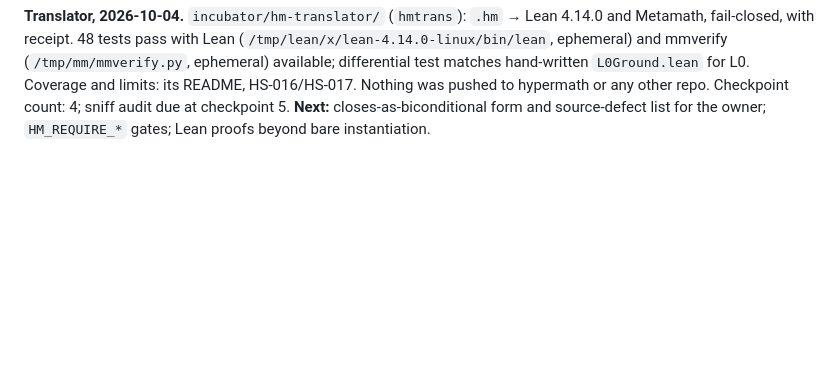
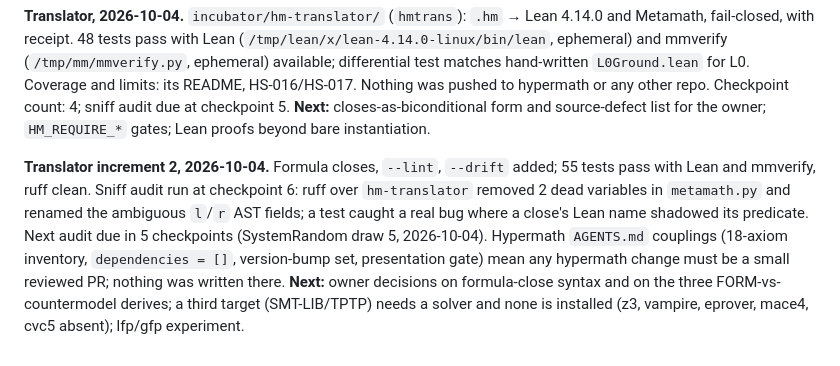
Before and after one commit to TimeLordRaps/hyperstratum, a Markdown page: AGENT_HANDOFF.md, the part around the change. Rendered like a GitHub page; blank space fills up the shorter version.

Commit message:
Handoff: translator increment 2 and audit state
Co-Authored-By: Claude Sonnet 5.5 <noreply@anthropic.com>
Claude-Session: https://claude.ai/code/session_01V5CRuHC9iEhv21kjSiqdQU

```diff
--- a/AGENT_HANDOFF.md
+++ b/AGENT_HANDOFF.md
@@ -19,3 +19,5 @@ Next sniff audit due in 4 checkpoints (SystemRandom draw 2026-10-03), i.e. at ch
 **Family read, 2026-10-03.** Three parallel readers over hypermath/ordinatics, verifier/hypergrammar, and the ethics/logic/hyperset cluster; findings summarized as HS-014/HS-015 in `TECHNICAL_DEBT.md` and in full in the session transcript. First action taken: verifier branch `claude/plan-prover-binding-wording` (`b6c6ad3`) rewords the prover-binding claim as planned for 2.0.0. Verifier full suite there: 2646 passed, 1 failed, 2 skipped; the failure (`test_real_local_deriver_execution_produces_and_reproduces_the_exact_trace`, coordinate binding UNKNOWN) and a collection error on missing tag `v1.4.0` both reproduce on untouched `main` in this shallow-clone environment and are not caused by the change. Clone at `/home/user/verifier` is ephemeral. **Next actions, in the owner's order:** grid-join adapter in hyperstratum; canonical tag legend + collided-term pages; `OrdinalLabel` deferral to ordinatics notation on the hyperphysics branch; hypermath status reconciliation; ordinatics §8 repair; hypergrammar `~`.
 
 **Translator, 2026-10-04.** `incubator/hm-translator/` (`hmtrans`): `.hm` → Lean 4.14.0 and Metamath, fail-closed, with receipt. 48 tests pass with Lean (`/tmp/lean/x/lean-4.14.0-linux/bin/lean`, ephemeral) and mmverify (`/tmp/mm/mmverify.py`, ephemeral) available; differential test matches hand-written `L0Ground.lean` for L0. Coverage and limits: its README, HS-016/HS-017. Nothing was pushed to hypermath or any other repo. Checkpoint count: 4; sniff audit due at checkpoint 5. **Next:** closes-as-biconditional form and source-defect list for the owner; `HM_REQUIRE_*` gates; Lean proofs beyond bare instantiation.
+
+**Translator increment 2, 2026-10-04.** Formula closes, `--lint`, `--drift` added; 55 tests pass with Lean and mmverify, ruff clean. Sniff audit run at checkpoint 6: ruff over `hm-translator` removed 2 dead variables in `metamath.py` and renamed the ambiguous `l`/`r` AST fields; a test caught a real bug where a close's Lean name shadowed its predicate. Next audit due in 5 checkpoints (SystemRandom draw 5, 2026-10-04). Hypermath `AGENTS.md` couplings (18-axiom inventory, `dependencies = []`, version-bump set, presentation gate) mean any hypermath change must be a small reviewed PR; nothing was written there. **Next:** owner decisions on formula-close syntax and on the three FORM-vs-countermodel derives; a third target (SMT-LIB/TPTP) needs a solver and none is installed (z3, vampire, eprover, mace4, cvc5 absent); lfp/gfp experiment.
```
